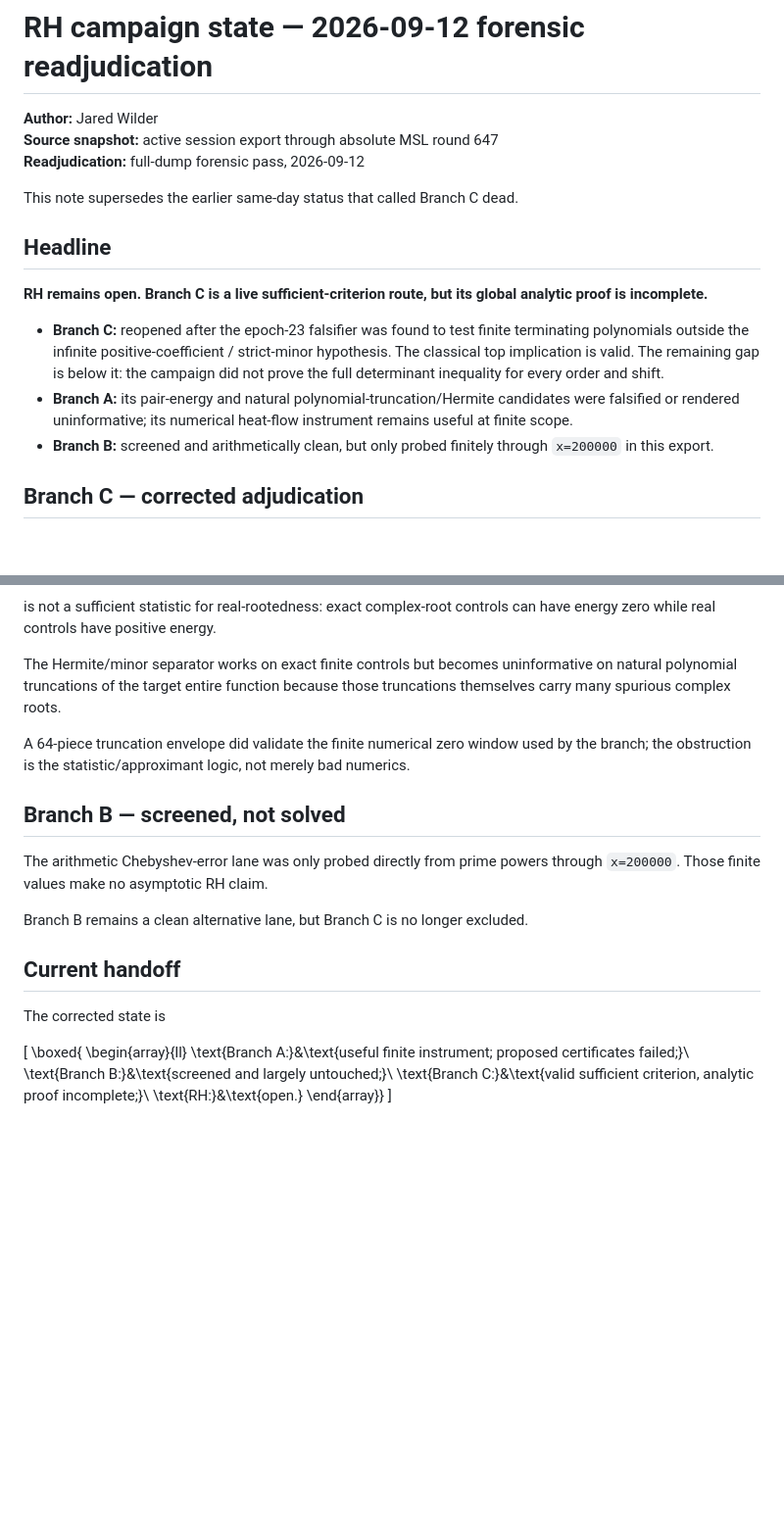
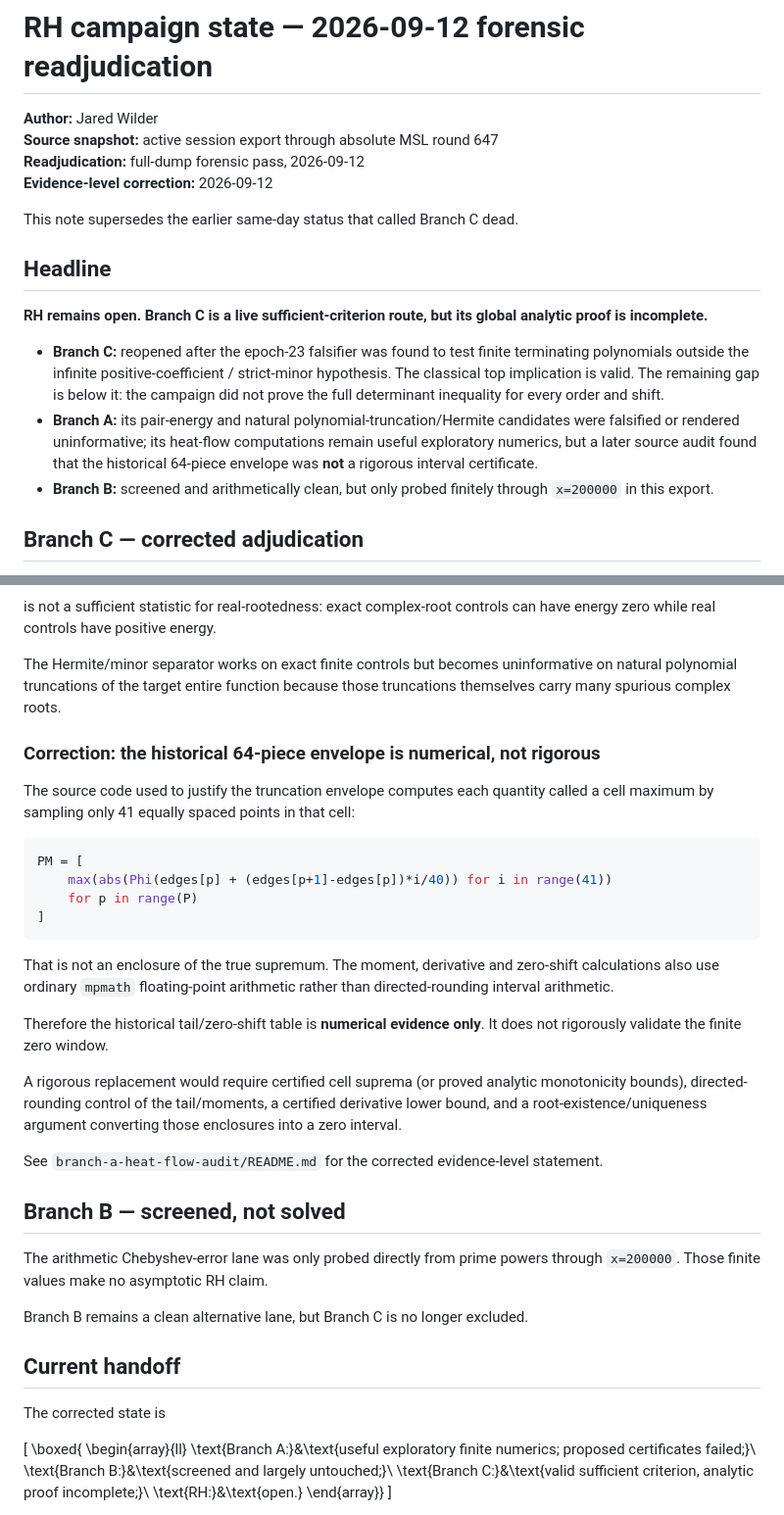
Before and after one commit to jaredwilder/unpublished-math-papers, a Markdown page: riemann-hypothesis/CURRENT-CAMPAIGN-STATE-2026-09-12.md, 2 parts joined by grey strips. Shown at 98% size. GitHub-like rendering; blank space fills up the shorter version.

Commit message:
Correct Branch A evidence level in campaign state

````diff
--- a/riemann-hypothesis/CURRENT-CAMPAIGN-STATE-2026-09-12.md
+++ b/riemann-hypothesis/CURRENT-CAMPAIGN-STATE-2026-09-12.md
@@ -3,6 +3,7 @@
 **Author:** Jared Wilder
 **Source snapshot:** active session export through absolute MSL round 647
 **Readjudication:** full-dump forensic pass, 2026-09-12
+**Evidence-level correction:** 2026-09-12
 
 This note supersedes the earlier same-day status that called Branch C dead.
 
@@ -11,7 +12,7 @@ This note supersedes the earlier same-day status that called Branch C dead.
 **RH remains open. Branch C is a live sufficient-criterion route, but its global analytic proof is incomplete.**
 
 - **Branch C:** reopened after the epoch-23 falsifier was found to test finite terminating polynomials outside the infinite positive-coefficient / strict-minor hypothesis. The classical top implication is valid. The remaining gap is below it: the campaign did not prove the full determinant inequality for every order and shift.
-- **Branch A:** its pair-energy and natural polynomial-truncation/Hermite candidates were falsified or rendered uninformative; its numerical heat-flow instrument remains useful at finite scope.
+- **Branch A:** its pair-energy and natural polynomial-truncation/Hermite candidates were falsified or rendered uninformative; its heat-flow computations remain useful exploratory numerics, but a later source audit found that the historical 64-piece envelope was **not** a rigorous interval certificate.
 - **Branch B:** screened and arithmetically clean, but only probed finitely through `x=200000` in this export.
 
 ## Branch C — corrected adjudication
@@ -101,7 +102,24 @@ is not a sufficient statistic for real-rootedness: exact complex-root controls c
 
 The Hermite/minor separator works on exact finite controls but becomes uninformative on natural polynomial truncations of the target entire function because those truncations themselves carry many spurious complex roots.
 
-A 64-piece truncation envelope did validate the finite numerical zero window used by the branch; the obstruction is the statistic/approximant logic, not merely bad numerics.
+### Correction: the historical 64-piece envelope is numerical, not rigorous
+
+The source code used to justify the truncation envelope computes each quantity called a cell maximum by sampling only 41 equally spaced points in that cell:
+
+```python
+PM = [
+    max(abs(Phi(edges[p] + (edges[p+1]-edges[p])*i/40)) for i in range(41))
+    for p in range(P)
+]
+```
+
+That is not an enclosure of the true supremum. The moment, derivative and zero-shift calculations also use ordinary `mpmath` floating-point arithmetic rather than directed-rounding interval arithmetic.
+
+Therefore the historical tail/zero-shift table is **numerical evidence only**. It does not rigorously validate the finite zero window.
+
+A rigorous replacement would require certified cell suprema (or proved analytic monotonicity bounds), directed-rounding control of the tail/moments, a certified derivative lower bound, and a root-existence/uniqueness argument converting those enclosures into a zero interval.
+
+See `branch-a-heat-flow-audit/README.md` for the corrected evidence-level statement.
 
 ## Branch B — screened, not solved
 
@@ -116,7 +134,7 @@ The corrected state is
 \[
 \boxed{
 \begin{array}{ll}
-\text{Branch A:}&\text{useful finite instrument; proposed certificates failed;}\\
+\text{Branch A:}&\text{useful exploratory finite numerics; proposed certificates failed;}\\
 \text{Branch B:}&\text{screened and largely untouched;}\\
 \text{Branch C:}&\text{valid sufficient criterion, analytic proof incomplete;}\\
 \text{RH:}&\text{open.}
````
